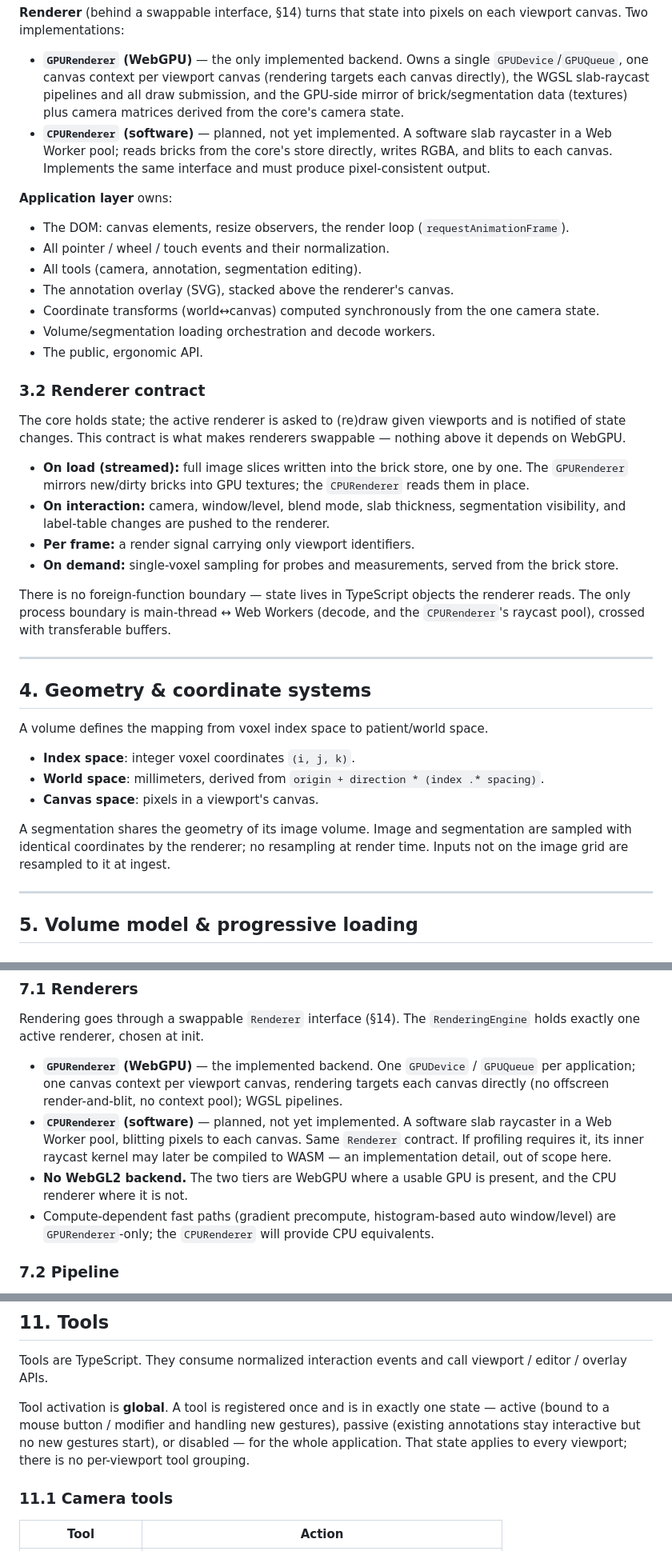
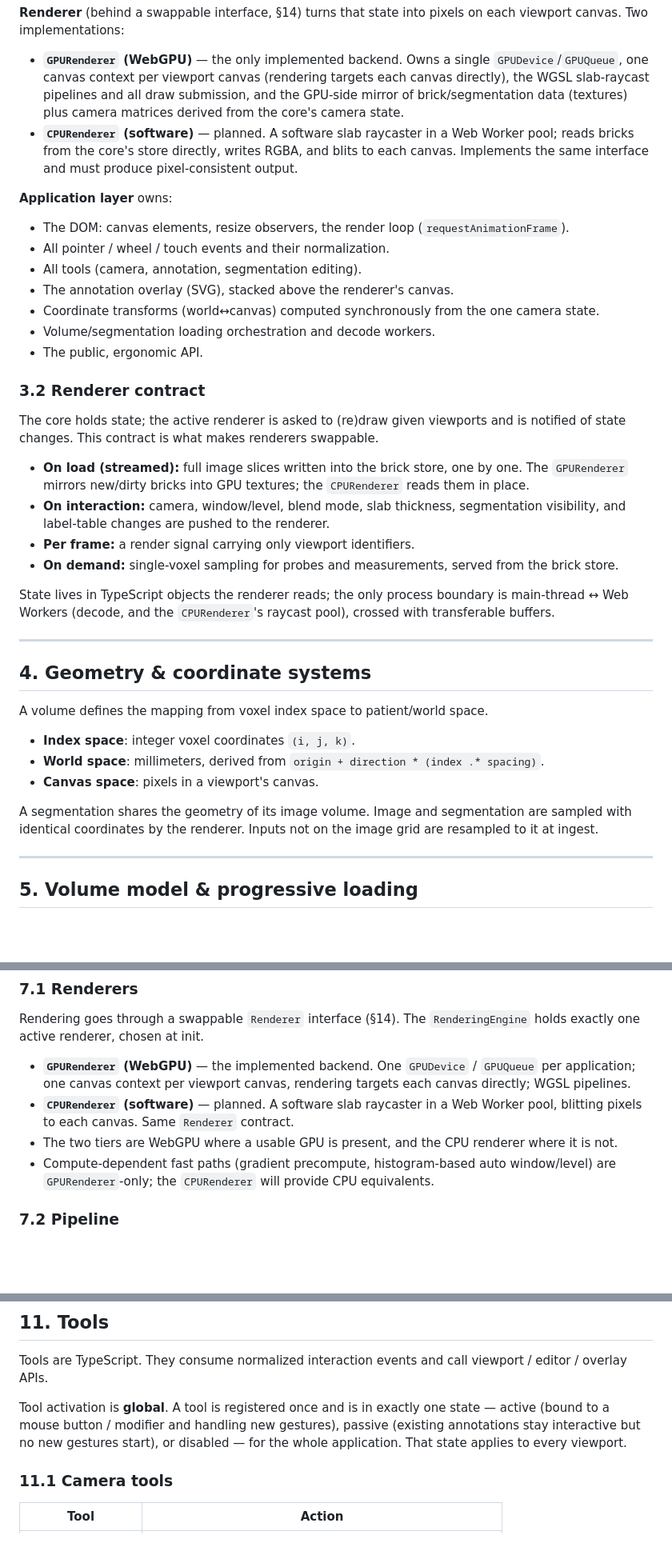
Before and after one commit to paulglx/pierreangulaire, a Markdown page: SPECS.md, 3 parts joined by grey strips. Shown at 80% size. Drawn GitHub-style; blank space fills up the shorter version.

```diff
--- a/SPECS.md
+++ b/SPECS.md
@@ -66,7 +66,7 @@ Everything is TypeScript. Responsibilities split between the renderer-agnostic c
 **Renderer** (behind a swappable interface, §14) turns that state into pixels on each viewport canvas. Two implementations:
 
 - **`GPURenderer` (WebGPU)** — the only implemented backend. Owns a single `GPUDevice`/`GPUQueue`, one canvas context per viewport canvas (rendering targets each canvas directly), the WGSL slab-raycast pipelines and all draw submission, and the GPU-side mirror of brick/segmentation data (textures) plus camera matrices derived from the core's camera state.
-- **`CPURenderer` (software)** — planned, not yet implemented. A software slab raycaster in a Web Worker pool; reads bricks from the core's store directly, writes RGBA, and blits to each canvas. Implements the same interface and must produce pixel-consistent output.
+- **`CPURenderer` (software)** — planned. A software slab raycaster in a Web Worker pool; reads bricks from the core's store directly, writes RGBA, and blits to each canvas. Implements the same interface and must produce pixel-consistent output.
 
 **Application layer** owns:
 
@@ -80,14 +80,14 @@ Everything is TypeScript. Responsibilities split between the renderer-agnostic c
 
 ### 3.2 Renderer contract
 
-The core holds state; the active renderer is asked to (re)draw given viewports and is notified of state changes. This contract is what makes renderers swappable — nothing above it depends on WebGPU.
+The core holds state; the active renderer is asked to (re)draw given viewports and is notified of state changes. This contract is what makes renderers swappable.
 
 - **On load (streamed):** full image slices written into the brick store, one by one. The `GPURenderer` mirrors new/dirty bricks into GPU textures; the `CPURenderer` reads them in place.
 - **On interaction:** camera, window/level, blend mode, slab thickness, segmentation visibility, and label-table changes are pushed to the renderer.
 - **Per frame:** a render signal carrying only viewport identifiers.
 - **On demand:** single-voxel sampling for probes and measurements, served from the brick store.
 
-There is no foreign-function boundary — state lives in TypeScript objects the renderer reads. The only process boundary is main-thread ↔ Web Workers (decode, and the `CPURenderer`'s raycast pool), crossed with transferable buffers.
+State lives in TypeScript objects the renderer reads; the only process boundary is main-thread ↔ Web Workers (decode, and the `CPURenderer`'s raycast pool), crossed with transferable buffers.
 
 ---
 
@@ -99,7 +99,7 @@ A volume defines the mapping from voxel index space to patient/world space.
 - **World space**: millimeters, derived from `origin + direction * (index .* spacing)`.
 - **Canvas space**: pixels in a viewport's canvas.
 
-A segmentation shares the geometry of its image volume. Image and segmentation are sampled with identical coordinates by the renderer; no resampling at render time. Inputs not on the image grid are resampled to it at ingest.
+A segmentation shares the geometry of its image volume. Image and segmentation are sampled with identical coordinates by the renderer. Inputs not on the image grid are resampled to it at ingest.
 
 ---
 
@@ -191,9 +191,9 @@ The editor carries an active segment, paints and erases over a brush region (sph
 
 Rendering goes through a swappable `Renderer` interface (§14). The `RenderingEngine` holds exactly one active renderer, chosen at init.
 
-- **`GPURenderer` (WebGPU)** — the implemented backend. One `GPUDevice` / `GPUQueue` per application; one canvas context per viewport canvas, rendering targets each canvas directly (no offscreen render-and-blit, no context pool); WGSL pipelines.
-- **`CPURenderer` (software)** — planned, not yet implemented. A software slab raycaster in a Web Worker pool, blitting pixels to each canvas. Same `Renderer` contract. If profiling requires it, its inner raycast kernel may later be compiled to WASM — an implementation detail, out of scope here.
-- **No WebGL2 backend.** The two tiers are WebGPU where a usable GPU is present, and the CPU renderer where it is not.
+- **`GPURenderer` (WebGPU)** — the implemented backend. One `GPUDevice` / `GPUQueue` per application; one canvas context per viewport canvas, rendering targets each canvas directly; WGSL pipelines.
+- **`CPURenderer` (software)** — planned. A software slab raycaster in a Web Worker pool, blitting pixels to each canvas. Same `Renderer` contract.
+- The two tiers are WebGPU where a usable GPU is present, and the CPU renderer where it is not.
 - Compute-dependent fast paths (gradient precompute, histogram-based auto window/level) are `GPURenderer`-only; the `CPURenderer` will provide CPU equivalents.
 
 ### 7.2 Pipeline
@@ -288,7 +290,7 @@ There is exactly one `RenderingEngine` for the lifetime of the application. It i
 
 Tools are TypeScript. They consume normalized interaction events and call viewport / editor / overlay APIs.
 
-Tool activation is **global**. A tool is registered once and is in exactly one state — active (bound to a mouse button / modifier and handling new gestures), passive (existing annotations stay interactive but no new gestures start), or disabled — for the whole application. That state applies to every viewport; there is no per-viewport tool grouping.
+Tool activation is **global**. A tool is registered once and is in exactly one state — active (bound to a mouse button / modifier and handling new gestures), passive (existing annotations stay interactive but no new gestures start), or disabled — for the whole application. That state applies to every viewport.
 
 ### 11.1 Camera tools
 
```
Also changed, not shown: other parts of SPECS.md (+29 -28 lines).
